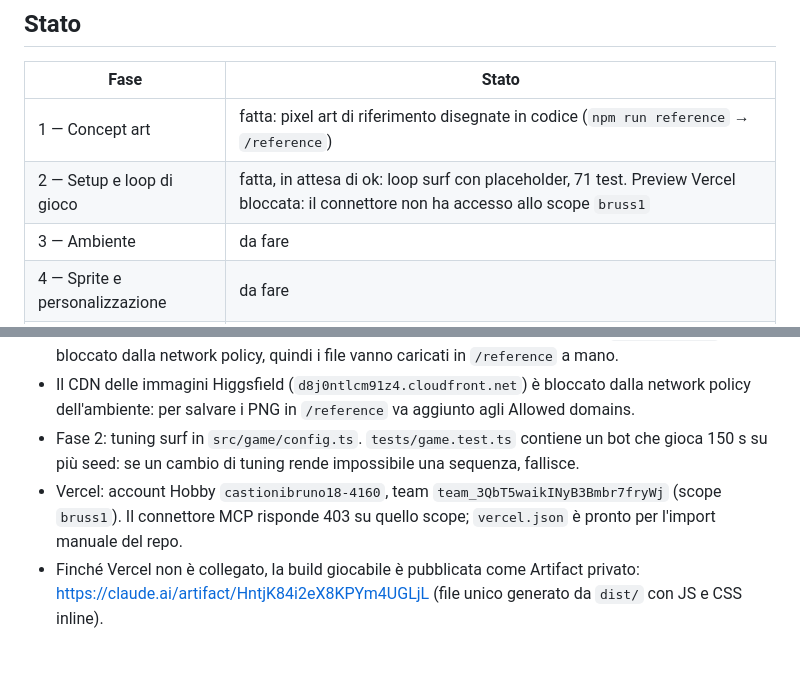
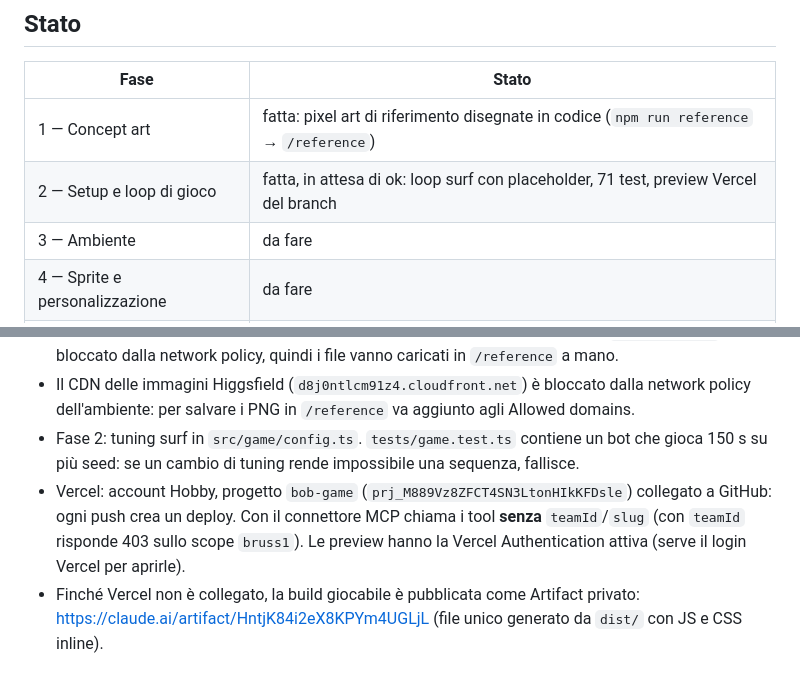
Before and after one commit to BRUSS081/bob-game, a Markdown page: CLAUDE.md, 2 parts joined by grey strips. Drawn GitHub-style.

Commit message:
CLAUDE.md: Vercel project linked
Co-Authored-By: Claude Opus 5.5 <noreply@anthropic.com>
Claude-Session: https://claude.ai/code/session_01MtZipE8cffi3vhu7AgAEiW

```diff
--- a/CLAUDE.md
+++ b/CLAUDE.md
@@ -27,7 +27,7 @@ La fonte di verità è **[docs/BRIEF.md](docs/BRIEF.md)**: leggilo per intero al
 | Fase | Stato |
 |---|---|
 | 1 — Concept art | fatta: pixel art di riferimento disegnate in codice (`npm run reference` → `/reference`) |
-| 2 — Setup e loop di gioco | fatta, in attesa di ok: loop surf con placeholder, 71 test. Preview Vercel bloccata: il connettore non ha accesso allo scope `bruss1` |
+| 2 — Setup e loop di gioco | fatta, in attesa di ok: loop surf con placeholder, 71 test, preview Vercel del branch |
 | 3 — Ambiente | da fare |
 | 4 — Sprite e personalizzazione | da fare |
 | 5 — Kitesurf e wing foil | da fare |
@@ -43,5 +43,5 @@ Aggiorna questa tabella a ogni fine fase.
 - Generate anche via MCP: 5 su Figma (gemini-3.1-flash-image, piano Starter, 1376×768, link validi 7 giorni) e 5 su Canva (il quinto, ostacoli, è riuscito al secondo tentativo). Anche `www.figma.com` è bloccato dalla network policy, quindi i file vanno caricati in `/reference` a mano.
 - Il CDN delle immagini Higgsfield (`d8j0ntlcm91z4.cloudfront.net`) è bloccato dalla network policy dell'ambiente: per salvare i PNG in `/reference` va aggiunto agli Allowed domains.
 - Fase 2: tuning surf in `src/game/config.ts`. `tests/game.test.ts` contiene un bot che gioca 150 s su più seed: se un cambio di tuning rende impossibile una sequenza, fallisce.
-- Vercel: account Hobby `castionibruno18-4160`, team `team_3QbT5waikINyB3Bmbr7fryWj` (scope `bruss1`). Il connettore MCP risponde 403 su quello scope; `vercel.json` è pronto per l'import manuale del repo.
+- Vercel: account Hobby, progetto `bob-game` (`prj_M889Vz8ZFCT4SN3LtonHIkKFDsle`) collegato a GitHub: ogni push crea un deploy. Con il connettore MCP chiama i tool **senza** `teamId`/`slug` (con `teamId` risponde 403 sullo scope `bruss1`). Le preview hanno la Vercel Authentication attiva (serve il login Vercel per aprirle).
 - Finché Vercel non è collegato, la build giocabile è pubblicata come Artifact privato: https://claude.ai/artifact/HntjK84i2eX8KPYm4UGLjL (file unico generato da `dist/` con JS e CSS inline).
```
